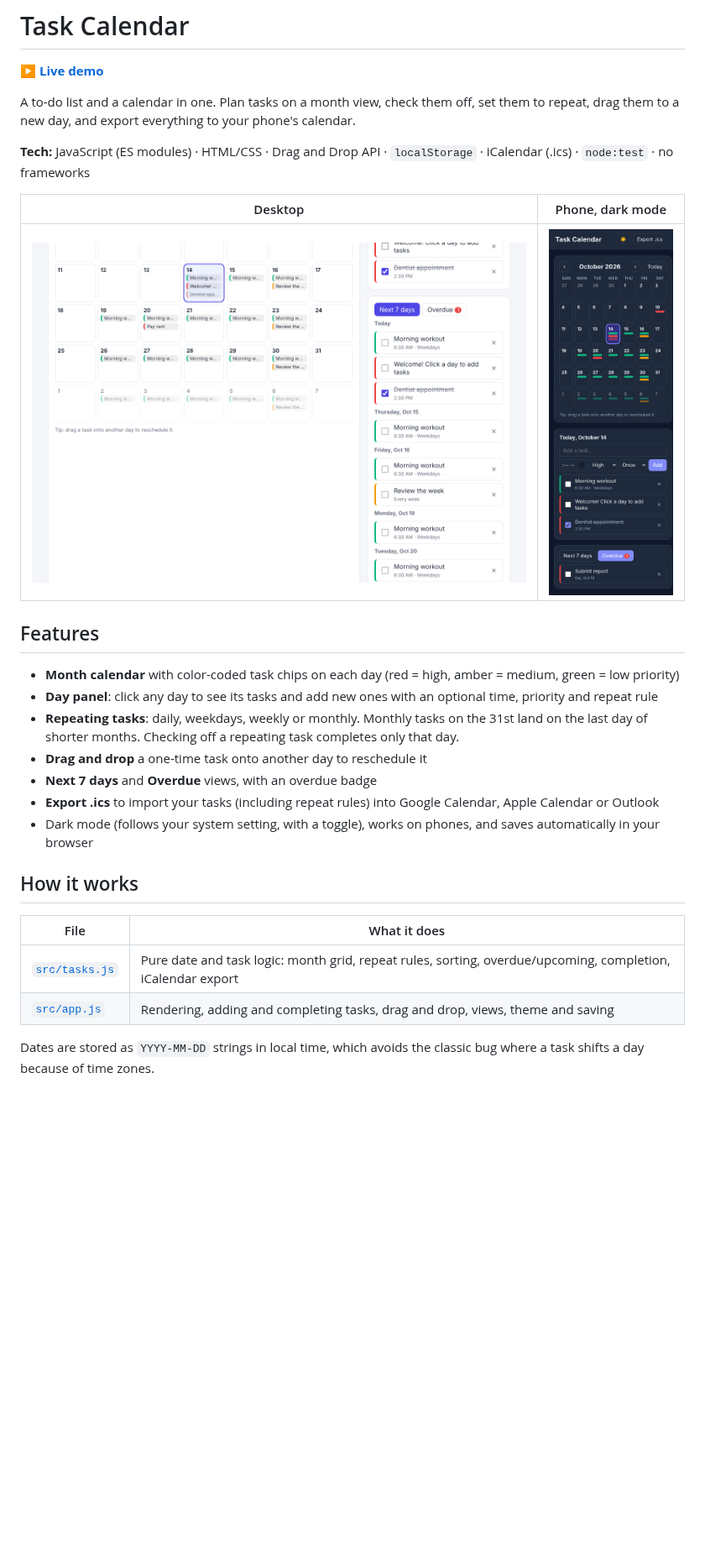
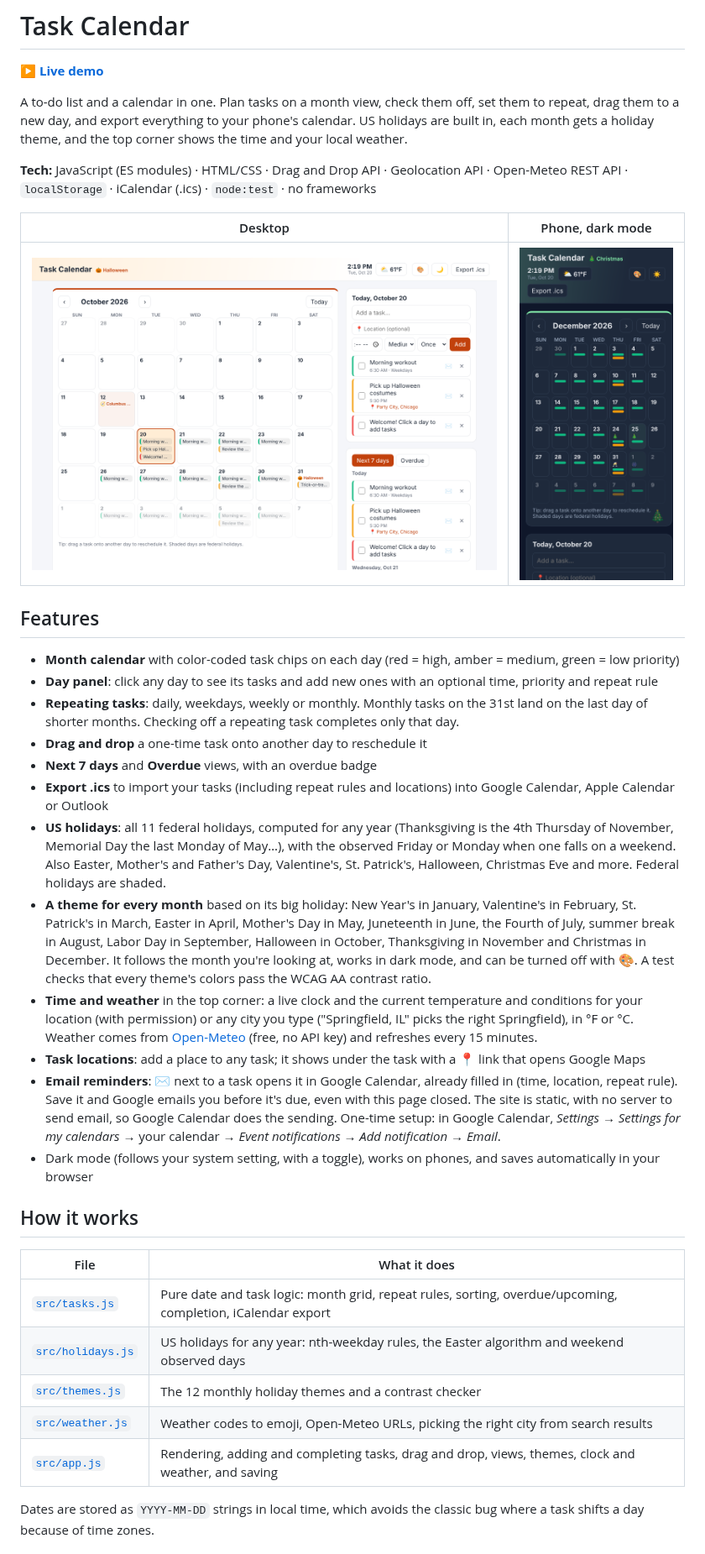
Before and after one commit to TheoYanvno/task-calendar, a Markdown page: README.md, the part around one of its changes. Shown at 84% size. Rendered like a GitHub page; pictures changed too: docs/desktop.png, docs/mobile-dark.png; blank space fills up the shorter version.

Commit message:
Email reminders through Google Calendar: one click adds a task with its time, place and repeat rule; README and screenshots

```diff
--- a/README.md
+++ b/README.md
@@ -2,9 +2,9 @@
 
 **▶ [Live demo](https://theoyanvno.github.io/task-calendar/)**
 
-A to-do list and a calendar in one. Plan tasks on a month view, check them off, set them to repeat, drag them to a new day, and export everything to your phone's calendar.
+A to-do list and a calendar in one. Plan tasks on a month view, check them off, set them to repeat, drag them to a new day, and export everything to your phone's calendar. US holidays are built in, each month gets a holiday theme, and the top corner shows the time and your local weather.
 
-**Tech:** JavaScript (ES modules) · HTML/CSS · Drag and Drop API · `localStorage` · iCalendar (.ics) · `node:test` · no frameworks
+**Tech:** JavaScript (ES modules) · HTML/CSS · Drag and Drop API · Geolocation API · Open-Meteo REST API · `localStorage` · iCalendar (.ics) · `node:test` · no frameworks
 
 | Desktop | Phone, dark mode |
 |---|---|
@@ -17,7 +17,12 @@ A to-do list and a calendar in one. Plan tasks on a month view, check them off,
 - **Repeating tasks**: daily, weekdays, weekly or monthly. Monthly tasks on the 31st land on the last day of shorter months. Checking off a repeating task completes only that day.
 - **Drag and drop** a one-time task onto another day to reschedule it
 - **Next 7 days** and **Overdue** views, with an overdue badge
-- **Export .ics** to import your tasks (including repeat rules) into Google Calendar, Apple Calendar or Outlook
+- **Export .ics** to import your tasks (including repeat rules and locations) into Google Calendar, Apple Calendar or Outlook
+- **US holidays**: all 11 federal holidays, computed for any year (Thanksgiving is the 4th Thursday of November, Memorial Day the last Monday of May…), with the observed Friday or Monday when one falls on a weekend. Also Easter, Mother's and Father's Day, Valentine's, St. Patrick's, Halloween, Christmas Eve and more. Federal holidays are shaded.
+- **A theme for every month** based on its big holiday: New Year's in January, Valentine's in February, St. Patrick's in March, Easter in April, Mother's Day in May, Juneteenth in June, the Fourth of July, summer break in August, Labor Day in September, Halloween in October, Thanksgiving in November and Christmas in December. It follows the month you're looking at, works in dark mode, and can be turned off with 🎨. A test checks that every theme's colors pass the WCAG AA contrast ratio.
+- **Time and weather** in the top corner: a live clock and the current temperature and conditions for your location (with permission) or any city you type ("Springfield, IL" picks the right Springfield), in °F or °C. Weather comes from [Open-Meteo](https://open-meteo.com/) (free, no API key) and refreshes every 15 minutes.
+- **Task locations**: add a place to any task; it shows under the task with a 📍 link that opens Google Maps
+- **Email reminders**: ✉️ next to a task opens it in Google Calendar, already filled in (time, location, repeat rule). Save it and Google emails you before it's due, even with this page closed. The site is static, with no server to send email, so Google Calendar does the sending. One-time setup: in Google Calendar, *Settings → Settings for my calendars →* your calendar *→ Event notifications → Add notification → Email*.
 - Dark mode (follows your system setting, with a toggle), works on phones, and saves automatically in your browser
 
 ## How it works
@@ -25,7 +30,10 @@ A to-do list and a calendar in one. Plan tasks on a month view, check them off,
 | File | What it does |
 |---|---|
 | [`src/tasks.js`](src/tasks.js) | Pure date and task logic: month grid, repeat rules, sorting, overdue/upcoming, completion, iCalendar export |
-| [`src/app.js`](src/app.js) | Rendering, adding and completing tasks, drag and drop, views, theme and saving |
+| [`src/holidays.js`](src/holidays.js) | US holidays for any year: nth-weekday rules, the Easter algorithm and weekend observed days |
+| [`src/themes.js`](src/themes.js) | The 12 monthly holiday themes and a contrast checker |
+| [`src/weather.js`](src/weather.js) | Weather codes to emoji, Open-Meteo URLs, picking the right city from search results |
+| [`src/app.js`](src/app.js) | Rendering, adding and completing tasks, drag and drop, views, themes, clock and weather, and saving |
 
 Dates are stored as `YYYY-MM-DD` strings in local time, which avoids the classic bug where a task shifts a day because of time zones.
 
```
Also changed, not shown: other parts of README.md (+2 -2 lines), 5 other files.
